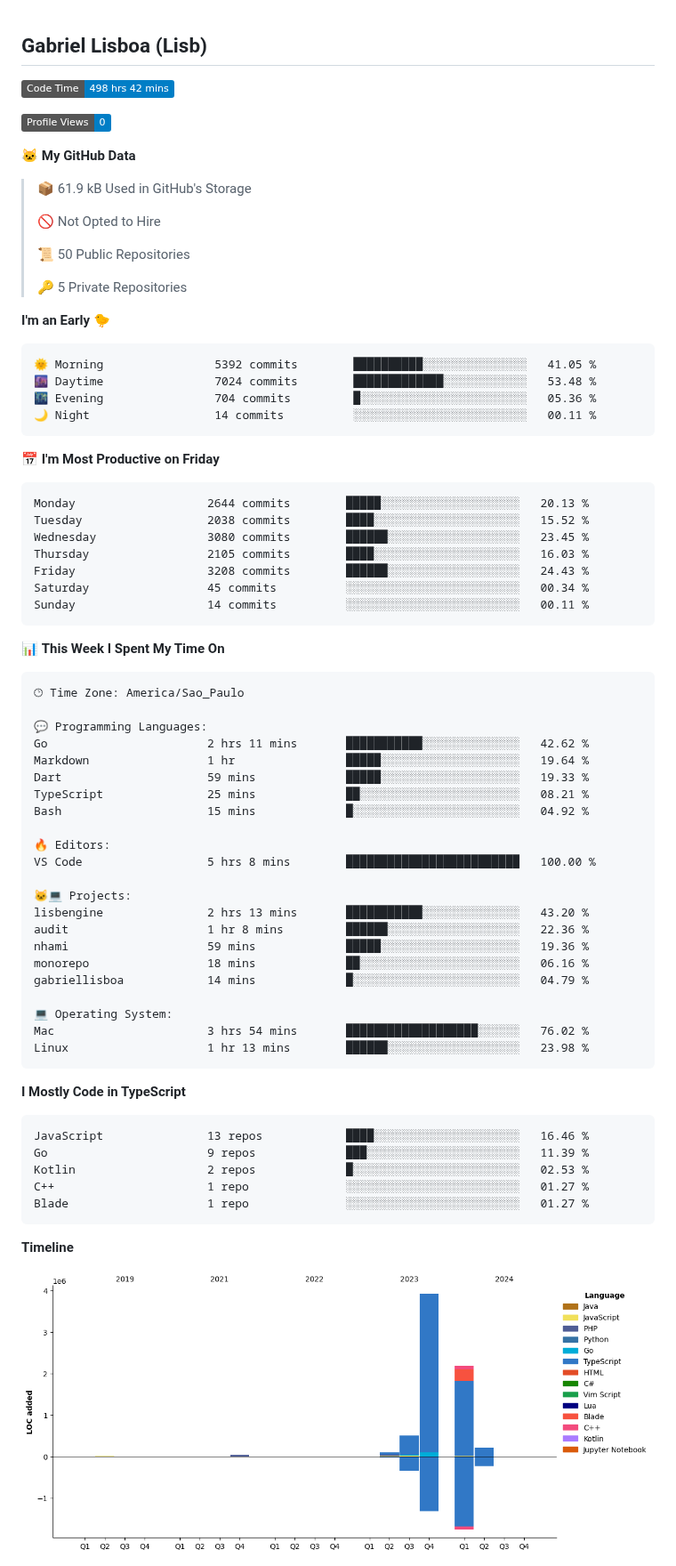
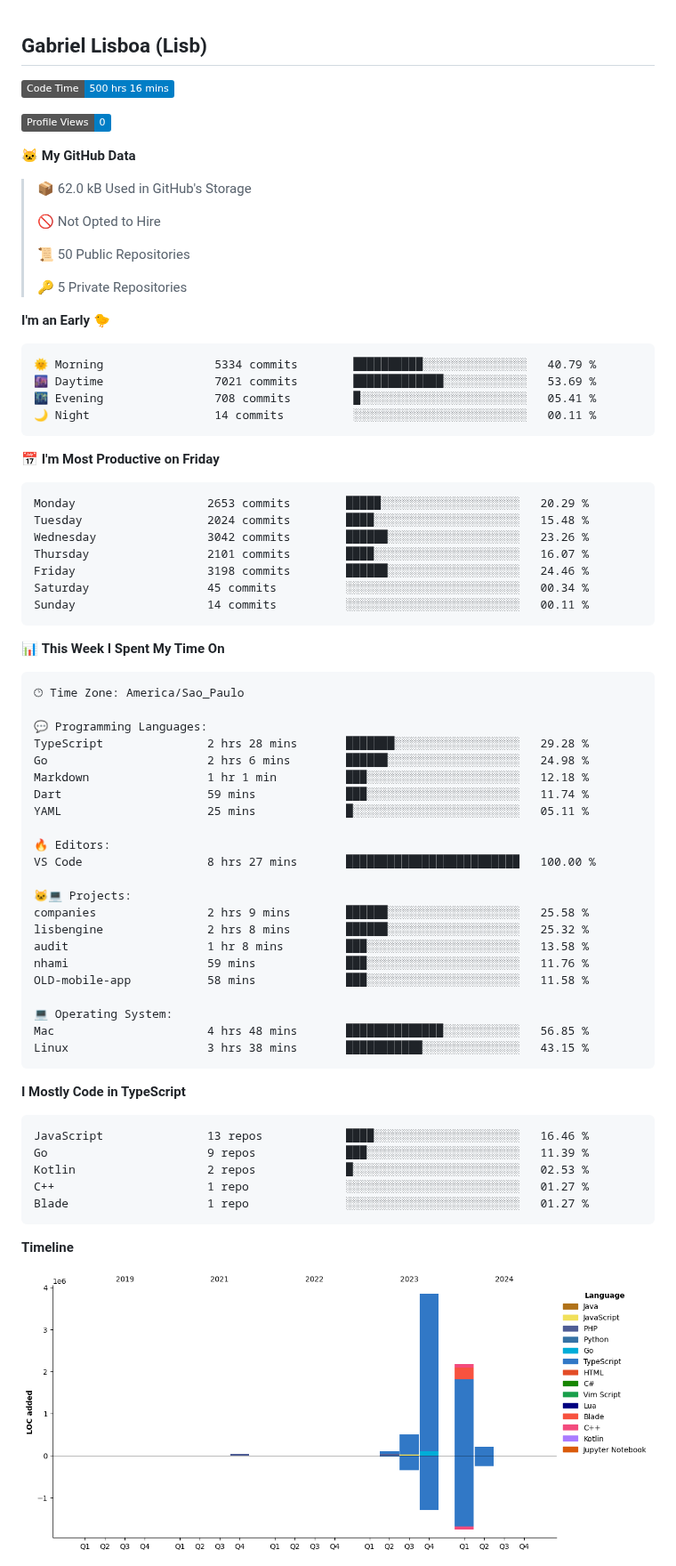
Before and after one commit to tenlisboa/tenlisboa, a Markdown page: README.md, the part around one of its changes. Shown at 89% size. Drawn GitHub-style; pictures changed too: assets/bar_graph.png; badges without logos.

Commit message:
Updated with Dev Metrics

````diff
--- a/README.md
+++ b/README.md
@@ -1,13 +1,13 @@
 ## Gabriel Lisboa (Lisb)
 
 <!--START_SECTION:waka-->
-![Code Time](http://img.shields.io/badge/Code%20Time-498%20hrs%2042%20mins-blue)
+![Code Time](http://img.shields.io/badge/Code%20Time-500%20hrs%2016%20mins-blue)
 
 ![Profile Views](http://img.shields.io/badge/Profile%20Views-0-blue)
 
 **🐱 My GitHub Data**
 
-> 📦 61.9 kB Used in GitHub's Storage
+> 📦 62.0 kB Used in GitHub's Storage
  >
 > 🚫 Not Opted to Hire
  >
@@ -18,19 +18,19 @@
 **I'm an Early 🐤**
 
 ```text
-🌞 Morning                5392 commits        ██████████░░░░░░░░░░░░░░░   41.05 %
-🌆 Daytime                7024 commits        █████████████░░░░░░░░░░░░   53.48 %
-🌃 Evening                704 commits         █░░░░░░░░░░░░░░░░░░░░░░░░   05.36 %
+🌞 Morning                5334 commits        ██████████░░░░░░░░░░░░░░░   40.79 %
+🌆 Daytime                7021 commits        █████████████░░░░░░░░░░░░   53.69 %
+🌃 Evening                708 commits         █░░░░░░░░░░░░░░░░░░░░░░░░   05.41 %
 🌙 Night                  14 commits          ░░░░░░░░░░░░░░░░░░░░░░░░░   00.11 %
 ```
 📅 **I'm Most Productive on Friday**
 
 ```text
-Monday                   2644 commits        █████░░░░░░░░░░░░░░░░░░░░   20.13 %
-Tuesday                  2038 commits        ████░░░░░░░░░░░░░░░░░░░░░   15.52 %
-Wednesday                3080 commits        ██████░░░░░░░░░░░░░░░░░░░   23.45 %
-Thursday                 2105 commits        ████░░░░░░░░░░░░░░░░░░░░░   16.03 %
-Friday                   3208 commits        ██████░░░░░░░░░░░░░░░░░░░   24.43 %
+Monday                   2653 commits        █████░░░░░░░░░░░░░░░░░░░░   20.29 %
+Tuesday                  2024 commits        ████░░░░░░░░░░░░░░░░░░░░░   15.48 %
+Wednesday                3042 commits        ██████░░░░░░░░░░░░░░░░░░░   23.26 %
+Thursday                 2101 commits        ████░░░░░░░░░░░░░░░░░░░░░   16.07 %
+Friday                   3198 commits        ██████░░░░░░░░░░░░░░░░░░░   24.46 %
 Saturday                 45 commits          ░░░░░░░░░░░░░░░░░░░░░░░░░   00.34 %
 Sunday                   14 commits          ░░░░░░░░░░░░░░░░░░░░░░░░░   00.11 %
 ```
@@ -42,25 +42,25 @@ Sunday                   14 commits          ░░░░░░░░░░░
 🕑︎ Time Zone: America/Sao_Paulo
 
 💬 Programming Languages:
-Go                       2 hrs 11 mins       ███████████░░░░░░░░░░░░░░   42.62 %
-Markdown                 1 hr                █████░░░░░░░░░░░░░░░░░░░░   19.64 %
-Dart                     59 mins             █████░░░░░░░░░░░░░░░░░░░░   19.33 %
-TypeScript               25 mins             ██░░░░░░░░░░░░░░░░░░░░░░░   08.21 %
-Bash                     15 mins             █░░░░░░░░░░░░░░░░░░░░░░░░   04.92 %
+TypeScript               2 hrs 28 mins       ███████░░░░░░░░░░░░░░░░░░   29.28 %
+Go                       2 hrs 6 mins        ██████░░░░░░░░░░░░░░░░░░░   24.98 %
+Markdown                 1 hr 1 min          ███░░░░░░░░░░░░░░░░░░░░░░   12.18 %
+Dart                     59 mins             ███░░░░░░░░░░░░░░░░░░░░░░   11.74 %
+YAML                     25 mins             █░░░░░░░░░░░░░░░░░░░░░░░░   05.11 %
 
 🔥 Editors:
-VS Code                  5 hrs 8 mins        █████████████████████████   100.00 %
+VS Code                  8 hrs 27 mins       █████████████████████████   100.00 %
 
 🐱‍💻 Projects:
-lisbengine               2 hrs 13 mins       ███████████░░░░░░░░░░░░░░   43.20 %
-audit                    1 hr 8 mins         ██████░░░░░░░░░░░░░░░░░░░   22.36 %
-nhami                    59 mins             █████░░░░░░░░░░░░░░░░░░░░   19.36 %
-monorepo                 18 mins             ██░░░░░░░░░░░░░░░░░░░░░░░   06.16 %
-gabriellisboa            14 mins             █░░░░░░░░░░░░░░░░░░░░░░░░   04.79 %
+companies                2 hrs 9 mins        ██████░░░░░░░░░░░░░░░░░░░   25.58 %
+lisbengine               2 hrs 8 mins        ██████░░░░░░░░░░░░░░░░░░░   25.32 %
+audit                    1 hr 8 mins         ███░░░░░░░░░░░░░░░░░░░░░░   13.58 %
+nhami                    59 mins             ███░░░░░░░░░░░░░░░░░░░░░░   11.76 %
+OLD-mobile-app           58 mins             ███░░░░░░░░░░░░░░░░░░░░░░   11.58 %
 
 💻 Operating System:
-Mac                      3 hrs 54 mins       ███████████████████░░░░░░   76.02 %
-Linux                    1 hr 13 mins        ██████░░░░░░░░░░░░░░░░░░░   23.98 %
+Mac                      4 hrs 48 mins       ██████████████░░░░░░░░░░░   56.85 %
+Linux                    3 hrs 38 mins       ███████████░░░░░░░░░░░░░░   43.15 %
 ```
 
 **I Mostly Code in TypeScript**
````
Also changed, not shown: other parts of README.md (+1 -1 lines).
